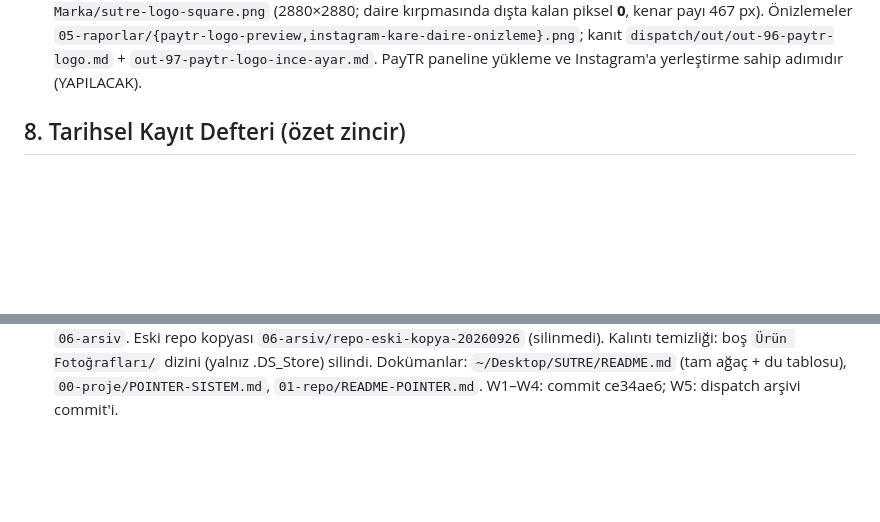
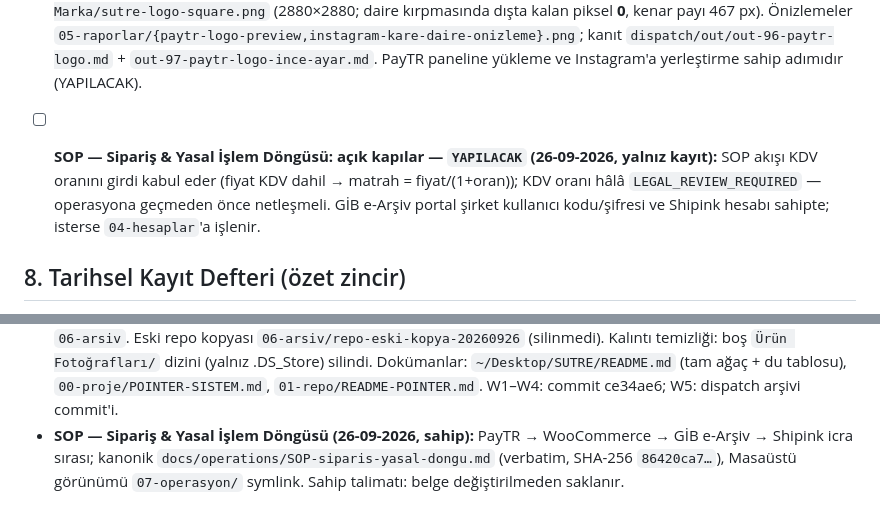
Before and after one commit to salihsungur/sutre, a Markdown page: AGENTS.md, 2 parts joined by grey strips. Rendered like a GitHub page; blank space fills up the shorter version.

Commit message:
docs(operations): satis & yasal islem dongusu SOP'u verbatim eklendi

```diff
--- a/AGENTS.md
+++ b/AGENTS.md
@@ -249,6 +249,7 @@ cp -a ~/repositories/sutre/theme/sutre-child-v2 ~/staging.sutre.store/wp-content
 - [x] **Production'a geçiş — `ZATEN YAPILDI` (P62, 22-09-2026):** Site `https://sutre.store` adresinde canlı. Staging geliştirme ortamı olarak devam ediyor. Kalan canlı kapılar: hukuki sayfalar (NEEDS_OWNER_INPUT), PayTR başvurusu, KDV (LEGAL_REVIEW).
 - [ ] **Sonraki görsel tur — `YAPILACAK` (revize):** Yukarıdaki ADIM 3-4 teslim edildi; kalan: sahibin görsel revizeleri + İman Nour pamuk serisi.
 - [x] **P96/P97 — PayTR logo varlığı + Instagram kare logo doğrulaması — `ZATEN YAPILDI` (26-09-2026):** PayTR için 300×100 PNG üretildi → `~/Desktop/SUTRE/03-yayin/paytr-logo-300x100.png` (Bone `#F5F2EC` zemin, Ink `#1A1A1A` wordmark, yatay pay 12 px, ink yüksekliği 43 px, kontrast 15.58:1) + `…-seffaf.png` (açık zemin) + `…-seffaf-beyaz-yazi.png` (koyu zemin, Bone yazı, kontrast 10.72:1). Kaynak master `02-icerik/Logo ve Marka/sutre-logo-header-trans.png` (trim + LANCZOS). Instagram profil fotoğrafı: `02-icerik/Logo ve Marka/sutre-logo-square.png` (2880×2880; daire kırpmasında dışta kalan piksel **0**, kenar payı 467 px). Önizlemeler `05-raporlar/{paytr-logo-preview,instagram-kare-daire-onizleme}.png`; kanıt `dispatch/out/out-96-paytr-logo.md` + `out-97-paytr-logo-ince-ayar.md`. PayTR paneline yükleme ve Instagram'a yerleştirme sahip adımıdır (YAPILACAK).
+- [ ] **SOP — Sipariş & Yasal İşlem Döngüsü: açık kapılar — `YAPILACAK` (26-09-2026, yalnız kayıt):** SOP akışı KDV oranını girdi kabul eder (fiyat KDV dahil → matrah = fiyat/(1+oran)); KDV oranı hâlâ `LEGAL_REVIEW_REQUIRED` — operasyona geçmeden önce netleşmeli. GİB e-Arşiv portal şirket kullanıcı kodu/şifresi ve Shipink hesabı sahipte; isterse `04-hesaplar`'a işlenir.
 
 ## 8. Tarihsel Kayıt Defteri (özet zincir)
 
@@ -269,3 +270,4 @@ cp -a ~/repositories/sutre/theme/sutre-child-v2 ~/staging.sutre.store/wp-content
 - **P75 (23-09):** Sepet baştan tasarım turu. Dersler: (1) Woo 11.1.0 sepet gerçeklikleri (kaynak kanıtlı): cart.php @11.0.0'da wc_print_notices YOK — bildirimler `woocommerce_before_cart`/`woocommerce_cart_is_empty` (prio 5) hook'larında basılır (wc-template-hooks.php:319-323) → konteyner grid'inde bildirim sarmalayıcısına AÇIK satır atanmalı (auto-placement sıra hatası yapmasın); boş sepet AYRI şablon (cart-empty.php) olduğundan içerik ekleri `woocommerce_cart_is_empty` hook'unda da basılmalı. (2) Kupon/güncelle butonunu form dışına JS ile taşırken input/button'a `form` niteliği atanmalı — aksi hâlde native submit ölür; JS yoksa taşıma yapılmayıp öğeler yerinde bırakılır (graceful degradation). (3) İmunify bot wall: /wp-admin/admin-ajax.php POST'ları "Checking your browser" challenge'ına düşer; tam tarayıcı başlıkları (X-Requested-With + Origin + Referer + gerçek UA) ile curl E2E geçer — şablon sayfa POST'ları (sepet, form) zaten geçiyor. (4) Test tuzağı: varyasyon eklemede max_qty aşımı (örn. v24 max 1, qty=2) sessiz başarısızlık üretir — E2E öncesi varyasyon JSON'dan max_qty okunmalı. (5) Misafir /checkout/ davranışı (dolu sepet → 200 + inline login formu; boş sepet → 302 /cart/) P75 ÖNCESİyle birebir — AGENTS §1.1'in "302 → login" notu bayattı, düzeltildi; her davranış kurumu canlı çapraz-kanıtla yaz.
 - **Dispatch arşivi (23-09-2026):** pack-76→88 paketleri + tüm koşu logları + kanıt görselleri repoda kalıcıdır (tam çıktı; `tail` yok).
 - **SUTRE ev düzeni (26-09-2026, W1–W5):** tüm proje varlıkları `~/Desktop/SUTRE/` altında tek ağaçta; repo `01-repo` (+ `~/dev/sutre` symlink), içerik `02-icerik`, yayın seti `03-yayin`, kimlik `04-hesaplar`, raporlar `05-raporlar`, arşiv `06-arsiv`. Eski repo kopyası `06-arsiv/repo-eski-kopya-20260926` (silinmedi). Kalıntı temizliği: boş `Ürün Fotoğrafları/` dizini (yalnız .DS_Store) silindi. Dokümanlar: `~/Desktop/SUTRE/README.md` (tam ağaç + du tablosu), `00-proje/POINTER-SISTEM.md`, `01-repo/README-POINTER.md`. W1–W4: commit ce34ae6; W5: dispatch arşivi commit'i.
+- **SOP — Sipariş & Yasal İşlem Döngüsü (26-09-2026, sahip):** PayTR → WooCommerce → GİB e-Arşiv → Shipink icra sırası; kanonik `docs/operations/SOP-siparis-yasal-dongu.md` (verbatim, SHA-256 `86420ca7…`), Masaüstü görünümü `07-operasyon/` symlink. Sahip talimatı: belge değiştirilmeden saklanır.
```
Also changed, not shown: dispatch/out/out-99-sop-kaydi.md (added, +52 -0 lines), docs/operations/SOP-siparis-yasal-dongu.md (added, +88 -0 lines).
